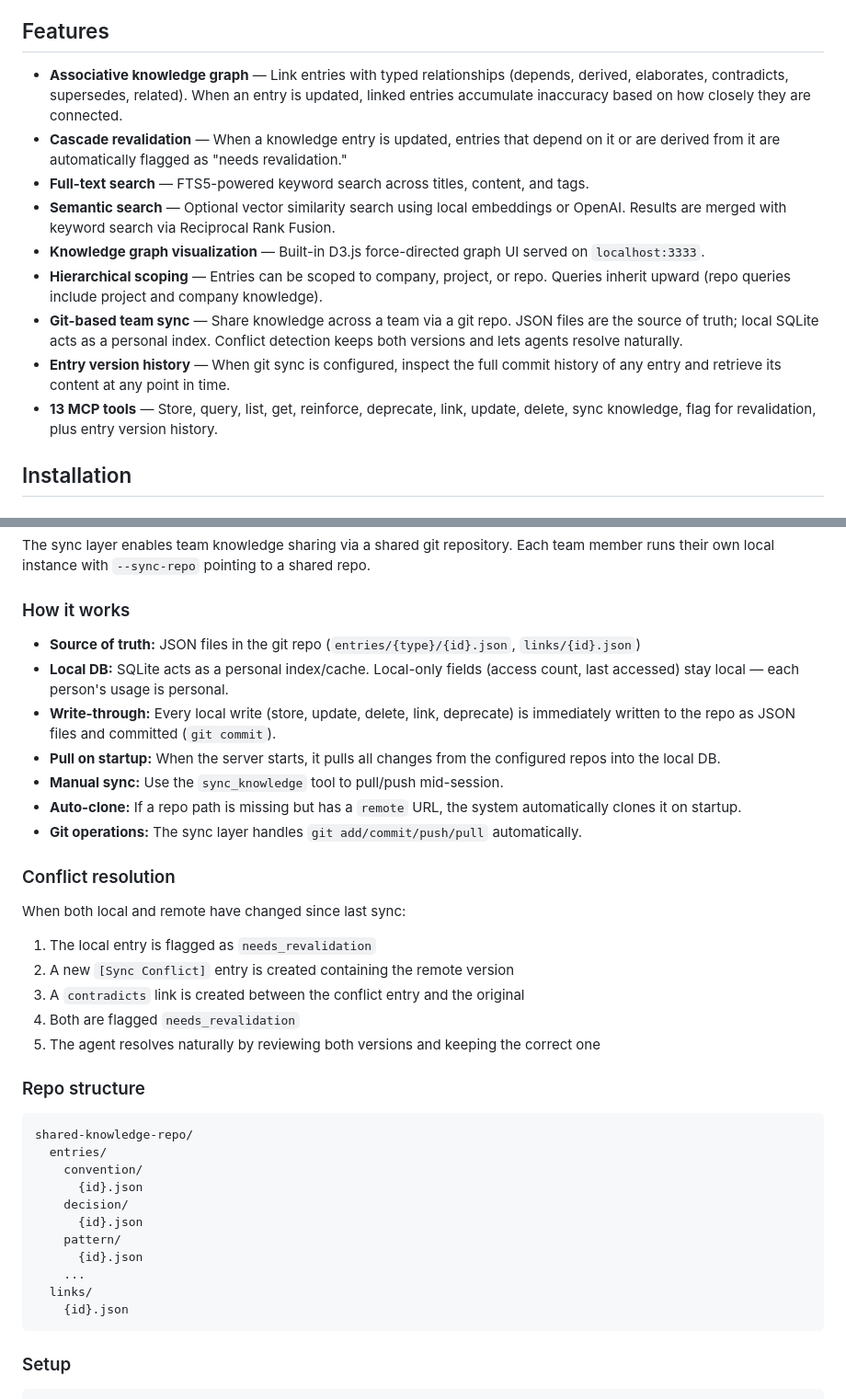
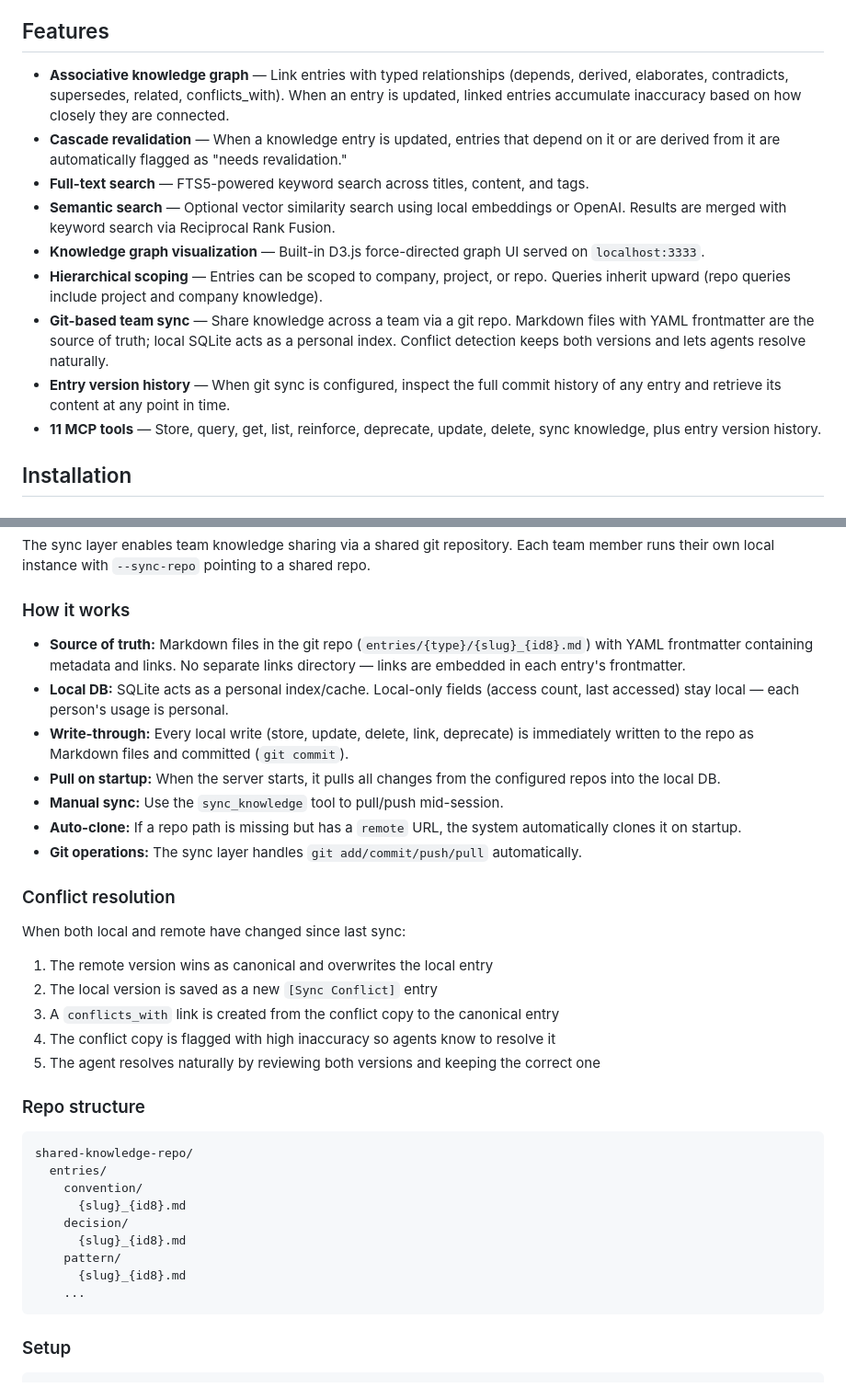
Before and after one commit to cristinecula/knowledge-mcp, a Markdown page: README.md, 2 parts joined by grey strips. Shown at 92% size. Rendered like a GitHub page.

Commit message:
fix(docs): correct 12 inaccuracies in README
- Fix tool count (13 → 11), remove nonexistent link_knowledge and flag for revalidation
- Add missing get_knowledge tool section with short ID prefix docs
- Update sync file format from JSON to Markdown with YAML frontmatter
- Fix conflict resolution: remote wins as canonical, local saved as [Sync Conflict]
- Fix link type from contradicts to conflicts_with for sync conflicts
- Update inaccuracy weights to match actual values in types.ts
- Fix data model: conflict detection uses version/synced_version, not content_updated_at
- Add conflicts_with to link types list in Features
- Fix project structure: add get.ts, commit-scheduler.ts; remove link.ts
- Add missing test files: inaccuracy, commit-scheduler, handler

````diff
--- a/README.md
+++ b/README.md
@@ -6,15 +6,15 @@ Built for teams where multiple agents work across many repositories. Store conve
 
 ## Features
 
-- **Associative knowledge graph** — Link entries with typed relationships (depends, derived, elaborates, contradicts, supersedes, related). When an entry is updated, linked entries accumulate inaccuracy based on how closely they are connected.
+- **Associative knowledge graph** — Link entries with typed relationships (depends, derived, elaborates, contradicts, supersedes, related, conflicts_with). When an entry is updated, linked entries accumulate inaccuracy based on how closely they are connected.
 - **Cascade revalidation** — When a knowledge entry is updated, entries that depend on it or are derived from it are automatically flagged as "needs revalidation."
 - **Full-text search** — FTS5-powered keyword search across titles, content, and tags.
 - **Semantic search** — Optional vector similarity search using local embeddings or OpenAI. Results are merged with keyword search via Reciprocal Rank Fusion.
 - **Knowledge graph visualization** — Built-in D3.js force-directed graph UI served on `localhost:3333`.
 - **Hierarchical scoping** — Entries can be scoped to company, project, or repo. Queries inherit upward (repo queries include project and company knowledge).
-- **Git-based team sync** — Share knowledge across a team via a git repo. JSON files are the source of truth; local SQLite acts as a personal index. Conflict detection keeps both versions and lets agents resolve naturally.
+- **Git-based team sync** — Share knowledge across a team via a git repo. Markdown files with YAML frontmatter are the source of truth; local SQLite acts as a personal index. Conflict detection keeps both versions and lets agents resolve naturally.
 - **Entry version history** — When git sync is configured, inspect the full commit history of any entry and retrieve its content at any point in time.
-- **13 MCP tools** — Store, query, list, get, reinforce, deprecate, link, update, delete, sync knowledge, flag for revalidation, plus entry version history.
+- **11 MCP tools** — Store, query, get, list, reinforce, deprecate, update, delete, sync knowledge, plus entry version history.
 
 ## Installation
 
@@ -269,9 +269,9 @@ The sync layer enables team knowledge sharing via a shared git repository. Each
 
 ### How it works
 
-- **Source of truth:** JSON files in the git repo (`entries/{type}/{id}.json`, `links/{id}.json`)
+- **Source of truth:** Markdown files in the git repo (`entries/{type}/{slug}_{id8}.md`) with YAML frontmatter containing metadata and links. No separate links directory — links are embedded in each entry's frontmatter.
 - **Local DB:** SQLite acts as a personal index/cache. Local-only fields (access count, last accessed) stay local — each person's usage is personal.
-- **Write-through:** Every local write (store, update, delete, link, deprecate) is immediately written to the repo as JSON files and committed (`git commit`).
+- **Write-through:** Every local write (store, update, delete, link, deprecate) is immediately written to the repo as Markdown files and committed (`git commit`).
 - **Pull on startup:** When the server starts, it pulls all changes from the configured repos into the local DB.
 - **Manual sync:** Use the `sync_knowledge` tool to pull/push mid-session.
 - **Auto-clone:** If a repo path is missing but has a `remote` URL, the system automatically clones it on startup.
@@ -281,10 +281,10 @@ The sync layer enables team knowledge sharing via a shared git repository. Each
 
 When both local and remote have changed since last sync:
 
-1. The local entry is flagged as `needs_revalidation`
-2. A new `[Sync Conflict]` entry is created containing the remote version
-3. A `contradicts` link is created between the conflict entry and the original
-4. Both are flagged `needs_revalidation`
+1. The remote version wins as canonical and overwrites the local entry
+2. The local version is saved as a new `[Sync Conflict]` entry
+3. A `conflicts_with` link is created from the conflict copy to the canonical entry
+4. The conflict copy is flagged with high inaccuracy so agents know to resolve it
 5. The agent resolves naturally by reviewing both versions and keeping the correct one
 
 ### Repo structure
@@ -293,14 +293,12 @@ When both local and remote have changed since last sync:
 shared-knowledge-repo/
   entries/
     convention/
-      {id}.json
+      {slug}_{id8}.md
     decision/
-      {id}.json
+      {slug}_{id8}.md
     pattern/
-      {id}.json
+      {slug}_{id8}.md
     ...
-  links/
-    {id}.json
 ```
 
 ### Setup
````
Also changed, not shown: other parts of README.md (+10 -6 lines).
